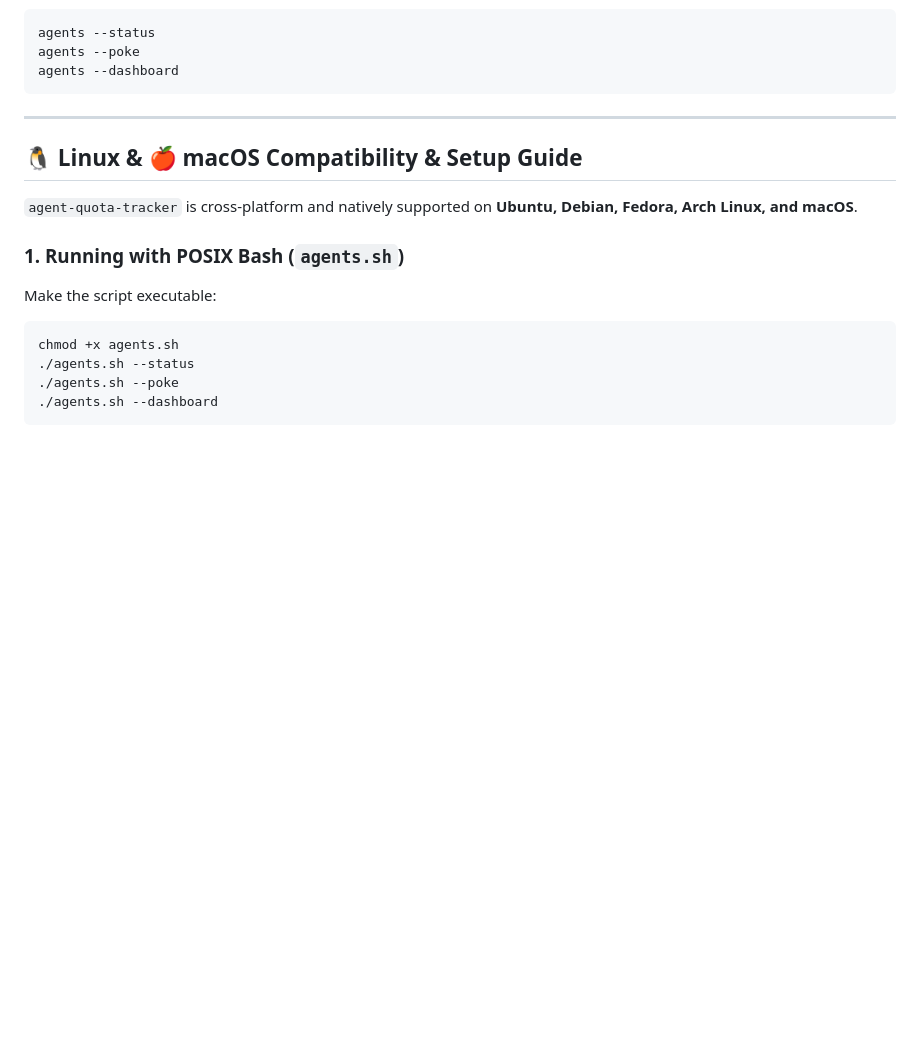
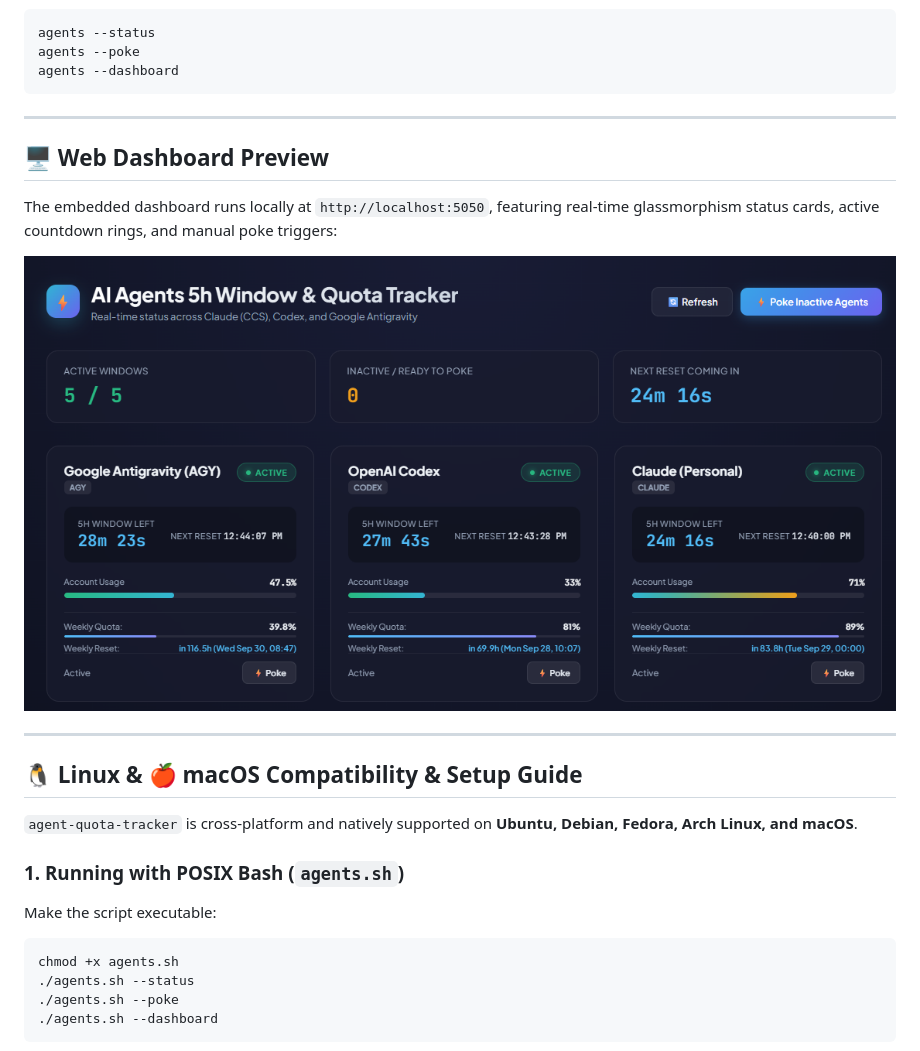
Before and after one commit to joseamair/agent-quota-tracker, a Markdown page: README.md, the part around one of its changes. GitHub-like rendering; pictures changed too: assets/screenshots/dashboard.png (added); blank space fills up the shorter version.

````diff
--- a/README.md
+++ b/README.md
@@ -323,6 +309,16 @@ agents --status
 agents --poke
 agents --dashboard
 ```
+
+---
+
+## 🖥️ Web Dashboard Preview
+
+The embedded dashboard runs locally at `http://localhost:5050`, featuring real-time glassmorphism status cards, active countdown rings, and manual poke triggers:
+
+<p align="center">
+  <img src="assets/screenshots/dashboard.png" alt="AI Agents Quota Tracker Web Dashboard Preview" width="900" />
+</p>
 
 ---
 
````
Also changed, not shown: other parts of README.md (+10 -24 lines), assets/screenshots/terminal-poke.png (added), assets/screenshots/terminal-status.png (added).
